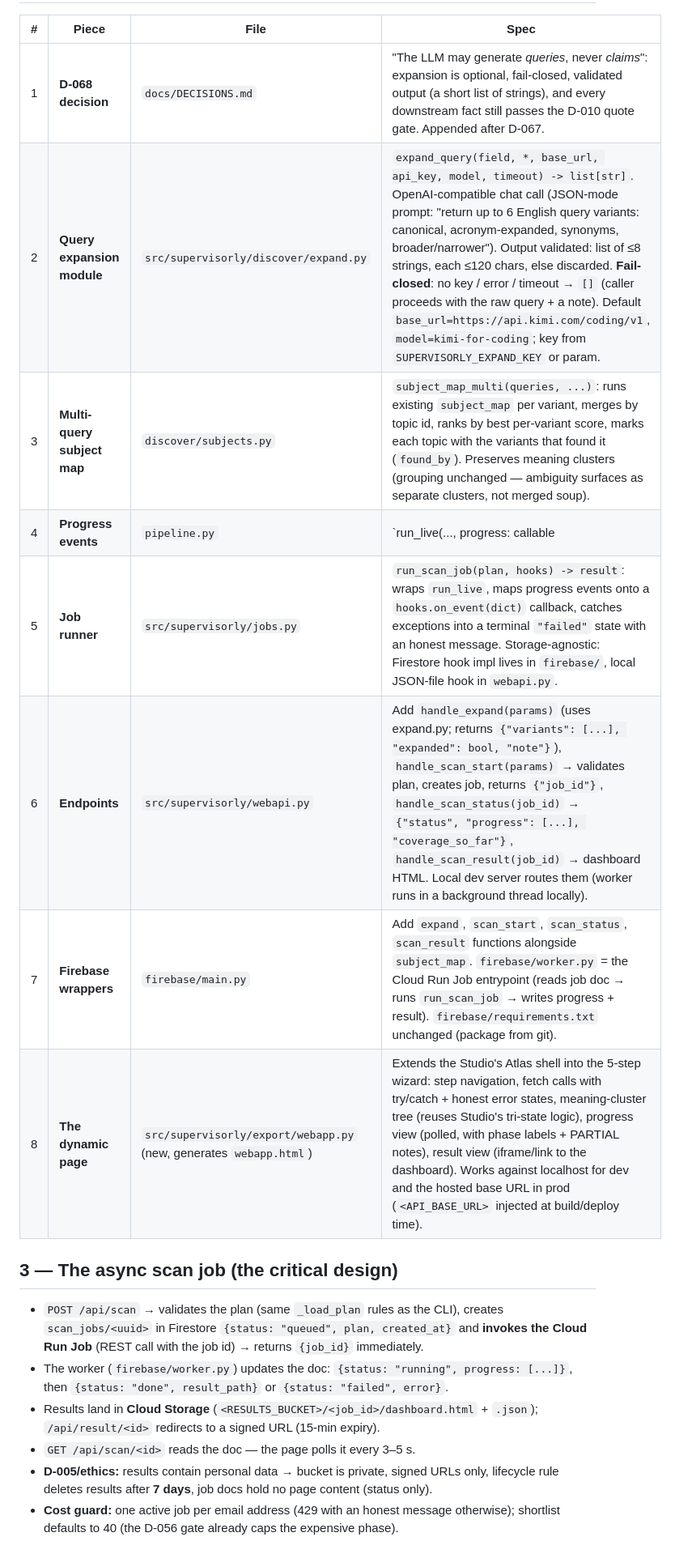
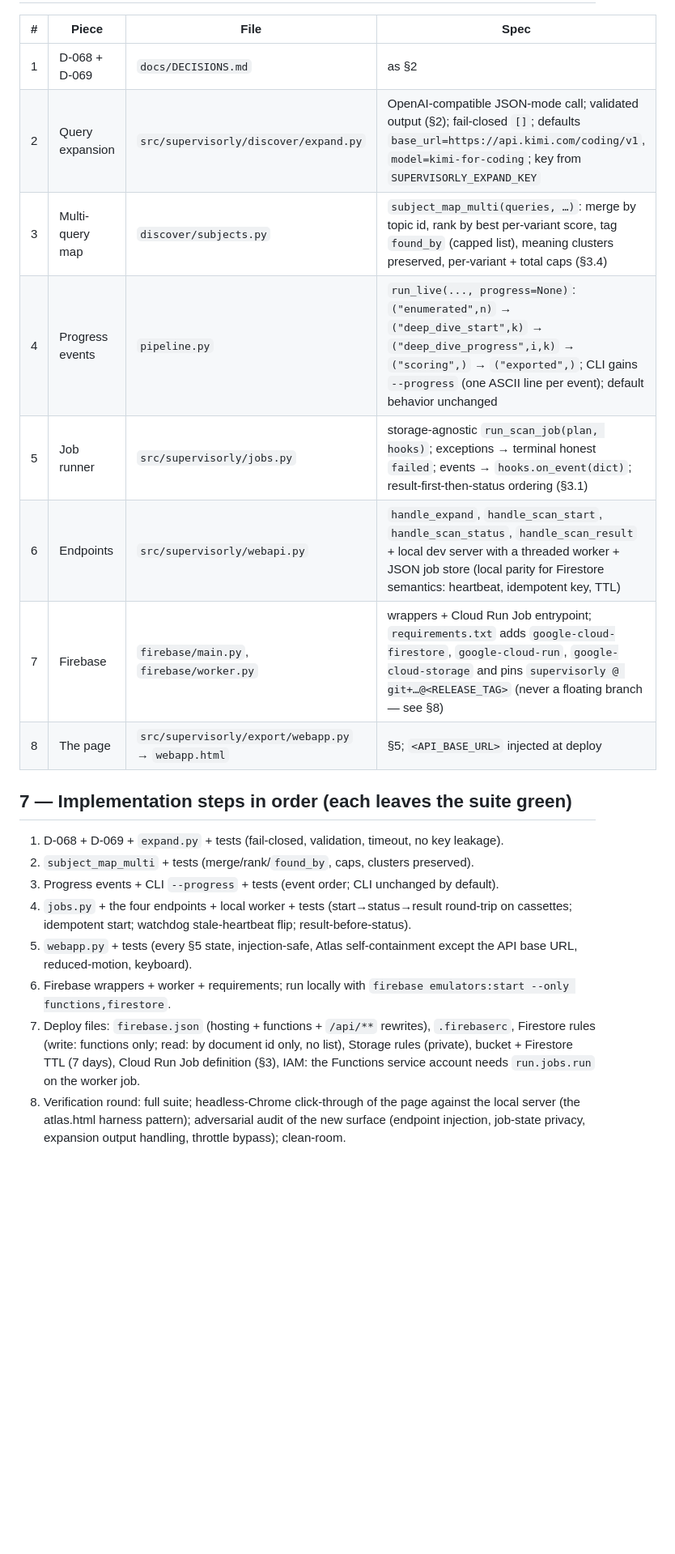
Before and after one commit to ahmedmahershaaban/supervisorly, a Markdown page: docs/FIREBASE_WEB_PLAN.md, the part around one of its changes. Shown at 81% size. Rendered like a GitHub page; blank space fills up the shorter version.

```diff
--- a/docs/FIREBASE_WEB_PLAN.md
+++ b/docs/FIREBASE_WEB_PLAN.md
@@ -48,27 +141,32 @@ host only expand+map+plan and run the scan locally — is Phase 6 (optional fall
 
 | # | Piece | File | Spec |
 |---|-------|------|------|
-| 1 | **D-068 decision** | `docs/DECISIONS.md` | "The LLM may generate *queries*, never *claims*": expansion is optional, fail-closed, validated output (a short list of strings), and every downstream fact still passes the D-010 quote gate. Appended after D-067. |
-| 2 | **Query expansion module** | `src/supervisorly/discover/expand.py` | `expand_query(field, *, base_url, api_key, model, timeout) -> list[str]`. OpenAI-compatible chat call (JSON-mode prompt: "return up to 6 English query variants: canonical, acronym-expanded, synonyms, broader/narrower"). Output validated: list of ≤8 strings, each ≤120 chars, else discarded. **Fail-closed**: no key / error / timeout → `[]` (caller proceeds with the raw query + a note). Default `base_url=https://api.kimi.com/coding/v1`, `model=kimi-for-coding`; key from `SUPERVISORLY_EXPAND_KEY` or param. |
-| 3 | **Multi-query subject map** | `discover/subjects.py` | `subject_map_multi(queries, ...)`: runs existing `subject_map` per variant, merges by topic id, ranks by best per-variant score, marks each topic with the variants that found it (`found_by`). Preserves meaning clusters (grouping unchanged — ambiguity surfaces as separate clusters, not merged soup). |
-| 4 | **Progress events** | `pipeline.py` | `run_live(..., progress: callable | None = None)` — called at phase transitions: `("enumerated", n)`, `("deep_dive_start", k)`, `("deep_dive_progress", i, k)`, `("scoring",)`, `("exported", path)`. Default `None` = today's behavior (CLI unchanged; CLI also gains a `--progress` flag printing one line per event, ASCII-safe). |
-| 5 | **Job runner** | `src/supervisorly/jobs.py` | `run_scan_job(plan, hooks) -> result`: wraps `run_live`, maps progress events onto a `hooks.on_event(dict)` callback, catches exceptions into a terminal `"failed"` state with an honest message. Storage-agnostic: Firestore hook impl lives in `firebase/`, local JSON-file hook in `webapi.py`. |
-| 6 | **Endpoints** | `src/supervisorly/webapi.py` | Add `handle_expand(params)` (uses expand.py; returns `{"variants": [...], "expanded": bool, "note"}`), `handle_scan_start(params)` → validates plan, creates job, returns `{"job_id"}`, `handle_scan_status(job_id)` → `{"status", "progress": [...], "coverage_so_far"}`, `handle_scan_result(job_id)` → dashboard HTML. Local dev server routes them (worker runs in a background thread locally). |
-| 7 | **Firebase wrappers** | `firebase/main.py` | Add `expand`, `scan_start`, `scan_status`, `scan_result` functions alongside `subject_map`. `firebase/worker.py` = the Cloud Run Job entrypoint (reads job doc → runs `run_scan_job` → writes progress + result). `firebase/requirements.txt` unchanged (package from git). |
-| 8 | **The dynamic page** | `src/supervisorly/export/webapp.py` (new, generates `webapp.html`) | Extends the Studio's Atlas shell into the 5-step wizard: step navigation, fetch calls with try/catch + honest error states, meaning-cluster tree (reuses Studio's tri-state logic), progress view (polled, with phase labels + PARTIAL notes), result view (iframe/link to the dashboard). Works against localhost for dev and the hosted base URL in prod (`<API_BASE_URL>` injected at build/deploy time). |
+| 1 | D-068 + D-069 | `docs/DECISIONS.md` | as §2 |
+| 2 | Query expansion | `src/supervisorly/discover/expand.py` | OpenAI-compatible JSON-mode call; validated output (§2); fail-closed `[]`; defaults `base_url=https://api.kimi.com/coding/v1`, `model=kimi-for-coding`; key from `SUPERVISORLY_EXPAND_KEY` |
+| 3 | Multi-query map | `discover/subjects.py` | `subject_map_multi(queries, …)`: merge by topic id, rank by best per-variant score, tag `found_by` (capped list), meaning clusters preserved, per-variant + total caps (§3.4) |
+| 4 | Progress events | `pipeline.py` | `run_live(..., progress=None)`: `("enumerated",n)` → `("deep_dive_start",k)` → `("deep_dive_progress",i,k)` → `("scoring",)` → `("exported",)`; CLI gains `--progress` (one ASCII line per event); default behavior unchanged |
+| 5 | Job runner | `src/supervisorly/jobs.py` | storage-agnostic `run_scan_job(plan, hooks)`; exceptions → terminal honest `failed`; events → `hooks.on_event(dict)`; result-first-then-status ordering (§3.1) |
+| 6 | Endpoints | `src/supervisorly/webapi.py` | `handle_expand`, `handle_scan_start`, `handle_scan_status`, `handle_scan_result` + local dev server with a threaded worker + JSON job store (local parity for Firestore semantics: heartbeat, idempotent key, TTL) |
+| 7 | Firebase | `firebase/main.py`, `firebase/worker.py` | wrappers + Cloud Run Job entrypoint; `requirements.txt` adds `google-cloud-firestore`, `google-cloud-run`, `google-cloud-storage` and pins `supervisorly @ git+…@<RELEASE_TAG>` (never a floating branch — see §8) |
+| 8 | The page | `src/supervisorly/export/webapp.py` → `webapp.html` | §5; `<API_BASE_URL>` injected at deploy |
 
-## 3 — The async scan job (the critical design)
+## 7 — Implementation steps in order (each leaves the suite green)
 
-- `POST /api/scan` → validates the plan (same `_load_plan` rules as the CLI), creates
-  `scan_jobs/<uuid>` in Firestore `{status: "queued", plan, created_at}` and **invokes the
-  Cloud Run Job** (REST call with the job id) → returns `{job_id}` immediately.
-- The worker (`firebase/worker.py`) updates the doc: `{status: "running", progress: [...]}`,
-  then `{status: "done", result_path}` or `{status: "failed", error}`.
-- Results land in **Cloud Storage** (`<RESULTS_BUCKET>/<job_id>/dashboard.html` + `.json`);
-  `/api/result/<id>` redirects to a signed URL (15-min expiry).
-- `GET /api/scan/<id>` reads the doc — the page polls it every 3–5 s.
-- **D-005/ethics:** results contain personal data → bucket is private, signed URLs only,
-  lifecycle rule deletes results after **7 days**, job docs hold no page content (status only).
-- **Cost guard:** one active job per email address (429 with an honest message otherwise);
-  shortlist defaults to 40 (the D-056 gate already caps the expensive phase).
+1. D-068 + D-069 + `expand.py` + tests (fail-closed, validation, timeout, no key leakage).
+2. `subject_map_multi` + tests (merge/rank/`found_by`, caps, clusters preserved).
+3. Progress events + CLI `--progress` + tests (event order; CLI unchanged by default).
+4. `jobs.py` + the four endpoints + local worker + tests (start→status→result round-trip on
+   cassettes; idempotent start; watchdog stale-heartbeat flip; result-before-status).
+5. `webapp.py` + tests (every §5 state, injection-safe, Atlas self-containment except the API
+   base URL, reduced-motion, keyboard).
+6. Firebase wrappers + worker + requirements; run locally with
+   `firebase emulators:start --only functions,firestore`.
+7. Deploy files: `firebase.json` (hosting + functions + `/api/**` rewrites), `.firebaserc`,
+   Firestore rules (write: functions only; read: by document id only, no list), Storage rules
+   (private), bucket + Firestore TTL (7 days), Cloud Run Job definition (§3),
+   IAM: the Functions service account needs `run.jobs.run` on the worker job.
+8. Verification round: full suite; headless-Chrome click-through of the page against the
+   local server (the atlas.html harness pattern); adversarial audit of the new surface
+   (endpoint injection, job-state privacy, expansion output handling, throttle bypass);
+   clean-room.
 
```
Also changed, not shown: other parts of docs/FIREBASE_WEB_PLAN.md (+126 -44 lines).
